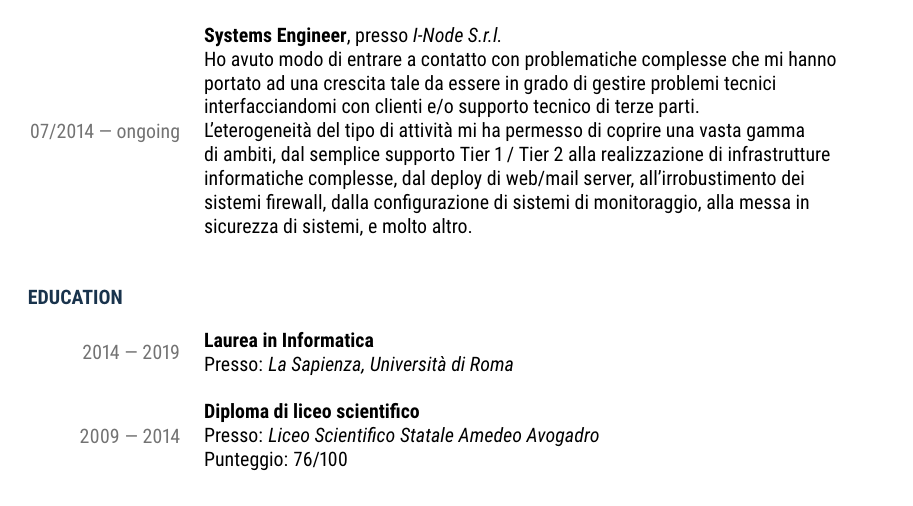
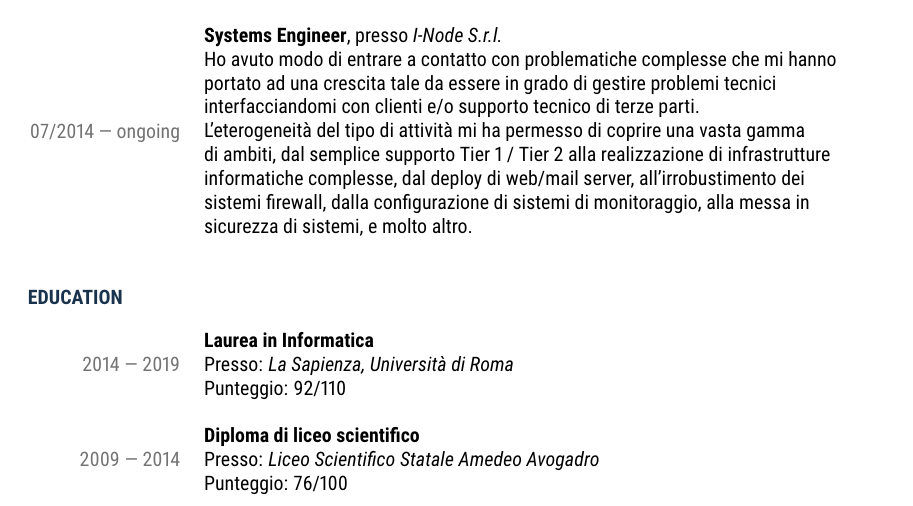
Before and after one commit to streambinder/erro, a LaTeX document (2019/custom.tex): part of page 1 of 2, cut so that both start at the same text. Compiled offline with pdfLaTeX.

Commit message:
cv: add graduation score

```diff
--- a/2019/custom.tex
+++ b/2019/custom.tex
@@ -94,6 +94,7 @@
 	\textcolor{lightgray}{2014 — 2019} & \begin{tabular}[l]{@{}l@{}}
 	\textbf{Laurea in Informatica} \\
 	Presso: \textit{La Sapienza, Universit\`a di Roma} \\
+	Punteggio: 92/110
 \end{tabular} \\\\ \hfill
 \textcolor{lightgray}{2009 — 2014}  & \begin{tabular}[l]{@{}l@{}}
 \textbf{Diploma di liceo scientifico} \\
```
